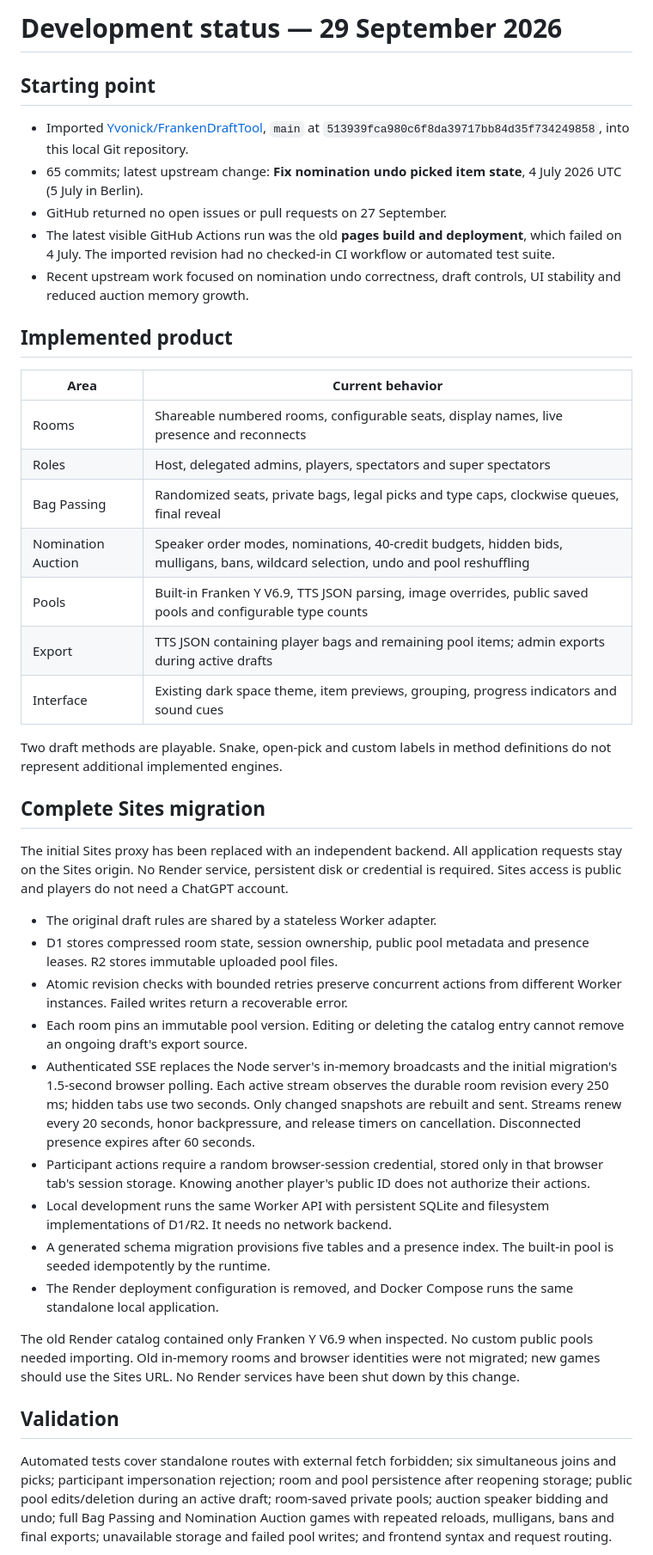
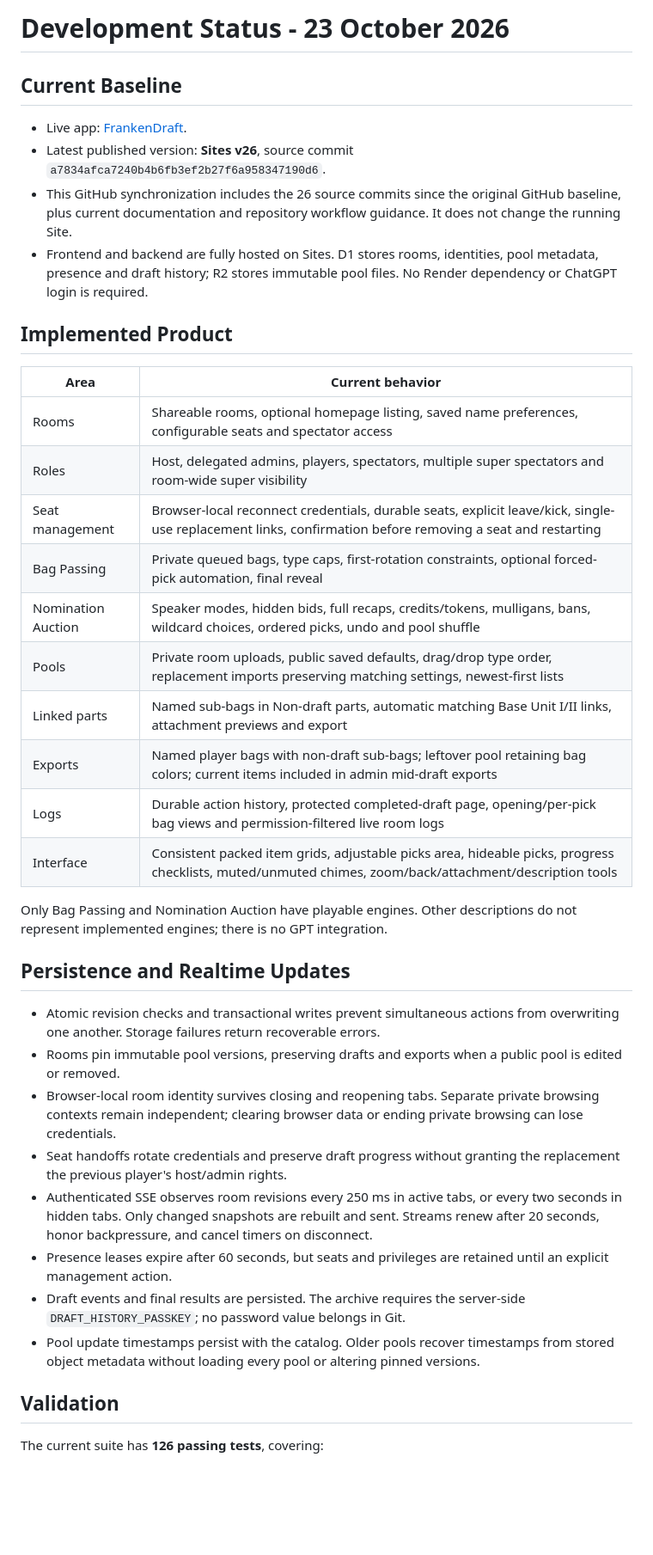
Before and after one commit to Yvonick/FrankenDraftTool, a Markdown page: docs/DEVELOPMENT_STATUS.md, the part around one of its changes. Shown at 86% size. GitHub-like rendering; blank space fills up the shorter version.

```diff
--- a/docs/DEVELOPMENT_STATUS.md
+++ b/docs/DEVELOPMENT_STATUS.md
@@ -1,44 +1,41 @@
-# Development status — 29 September 2026
+# Development Status - 23 October 2026
 
-## Starting point
+## Current Baseline
 
-- Imported [Yvonick/FrankenDraftTool](https://github.com/Yvonick/FrankenDraftTool), `main` at `513939fca980c6f8da39717bb84d35f734249858`, into this local Git repository.
-- 65 commits; latest upstream change: **Fix nomination undo picked item state**, 4 July 2026 UTC (5 July in Berlin).
-- GitHub returned no open issues or pull requests on 27 September.
-- The latest visible GitHub Actions run was the old **pages build and deployment**, which failed on 4 July. The imported revision had no checked-in CI workflow or automated test suite.
-- Recent upstream work focused on nomination undo correctness, draft controls, UI stability and reduced auction memory growth.
+- Live app: [FrankenDraft](https://franken-draft-tool.yvonichou.chatgpt.site).
+- Latest published version: **Sites v26**, source commit `a7834afca7240b4b6fb3ef2b27f6a958347190d6`.
+- This GitHub synchronization includes the 26 source commits since the original GitHub baseline, plus current documentation and repository workflow guidance. It does not change the running Site.
+- Frontend and backend are fully hosted on Sites. D1 stores rooms, identities, pool metadata, presence and draft history; R2 stores immutable pool files. No Render dependency or ChatGPT login is required.
 
-## Implemented product
+## Implemented Product
 
 | Area | Current behavior |
 | --- | --- |
-| Rooms | Shareable numbered rooms, configurable seats, display names, live presence and reconnects |
-| Roles | Host, delegated admins, players, spectators and super spectators |
-| Bag Passing | Randomized seats, private bags, legal picks and type caps, clockwise queues, final reveal |
-| Nomination Auction | Speaker order modes, nominations, 40-credit budgets, hidden bids, mulligans, bans, wildcard selection, undo and pool reshuffling |
-| Pools | Built-in Franken Y V6.9, TTS JSON parsing, image overrides, public saved pools and configurable type counts |
-| Export | TTS JSON containing player bags and remaining pool items; admin exports during active drafts |
-| Interface | Existing dark space theme, item previews, grouping, progress indicators and sound cues |
+| Rooms | Shareable rooms, optional homepage listing, saved name preferences, configurable seats and spectator access |
+| Roles | Host, delegated admins, players, spectators, multiple super spectators and room-wide super visibility |
+| Seat management | Browser-local reconnect credentials, durable seats, explicit leave/kick, single-use replacement links, confirmation before removing a seat and restarting |
+| Bag Passing | Private queued bags, type caps, first-rotation constraints, optional forced-pick automation, final reveal |
+| Nomination Auction | Speaker modes, hidden bids, full recaps, credits/tokens, mulligans, bans, wildcard choices, ordered picks, undo and pool shuffle |
+| Pools | Private room uploads, public saved defaults, drag/drop type order, replacement imports preserving matching settings, newest-first lists |
+| Linked parts | Named sub-bags in Non-draft parts, automatic matching Base Unit I/II links, attachment previews and export |
+| Exports | Named player bags with non-draft sub-bags; leftover pool retaining bag colors; current items included in admin mid-draft exports |
+| Logs | Durable action history, protected completed-draft page, opening/per-pick bag views and permission-filtered live room logs |
+| Interface | Consistent packed item grids, adjustable picks area, hideable picks, progress checklists, muted/unmuted chimes, zoom/back/attachment/description tools |
 
-Two draft methods are playable. Snake, open-pick and custom labels in method definitions do not represent additional implemented engines.
+Only Bag Passing and Nomination Auction have playable engines. Other descriptions do not represent implemented engines; there is no GPT integration.
 
-## Complete Sites migration
+## Persistence and Realtime Updates
 
-The initial Sites proxy has been replaced with an independent backend. All application requests stay on the Sites origin. No Render service, persistent disk or credential is required. Sites access is public and players do not need a ChatGPT account.
-
-- The original draft rules are shared by a stateless Worker adapter.
-- D1 stores compressed room state, session ownership, public pool metadata and presence leases. R2 stores immutable uploaded pool files.
-- Atomic revision checks with bounded retries preserve concurrent actions from different Worker instances. Failed writes return a recoverable error.
-- Each room pins an immutable pool version. Editing or deleting the catalog entry cannot remove an ongoing draft's export source.
-- Authenticated SSE replaces the Node server's in-memory broadcasts and the initial migration's 1.5-second browser polling. Each active stream observes the durable room revision every 250 ms; hidden tabs use two seconds. Only changed snapshots are rebuilt and sent. Streams renew every 20 seconds, honor backpressure, and release timers on cancellation. Disconnected presence expires after 60 seconds.
-- Participant actions require a random browser-session credential, stored only in that browser tab's session storage. Knowing another player's public ID does not authorize their actions.
-- Local development runs the same Worker API with persistent SQLite and filesystem implementations of D1/R2. It needs no network backend.
-- A generated schema migration provisions five tables and a presence index. The built-in pool is seeded idempotently by the runtime.
-- The Render deployment configuration is removed, and Docker Compose runs the same standalone local application.
-
-The old Render catalog contained only Franken Y V6.9 when inspected. No custom public pools needed importing. Old in-memory rooms and browser identities were not migrated; new games should use the Sites URL. No Render services have been shut down by this change.
+- Atomic revision checks and transactional writes prevent simultaneous actions from overwriting one another. Storage failures return recoverable errors.
+- Rooms pin immutable pool versions, preserving drafts and exports when a public pool is edited or removed.
+- Browser-local room identity survives closing and reopening tabs. Separate private browsing contexts remain independent; clearing browser data or ending private browsing can lose credentials.
+- Seat handoffs rotate credentials and preserve draft progress without granting the replacement the previous player's host/admin rights.
+- Authenticated SSE observes room revisions every 250 ms in active tabs, or every two seconds in hidden tabs. Only changed snapshots are rebuilt and sent. Streams renew after 20 seconds, honor backpressure, and cancel timers on disconnect.
+- Presence leases expire after 60 seconds, but seats and privileges are retained until an explicit management action.
+- Draft events and final results are persisted. The archive requires the server-side `DRAFT_HISTORY_PASSKEY`; no password value belongs in Git.
+- Pool update timestamps persist with the catalog. Older pools recover timestamps from stored object metadata without loading every pool or altering pinned versions.
 
 ## Validation
 
-Automated tests cover standalone routes with external fetch forbidden; six simultaneous joins and picks; participant impersonation rejection; room and pool persistence after reopening storage; public pool edits/deletion during an active draft; room-saved private pools; auction speaker bidding and undo; full Bag Passing and Nomination Auction games with repeated reloads, mulligans, bans and final exports; unavailable storage and failed pool writes; and frontend syntax and request routing.
+The current suite has **126 passing tests**, covering:
 
```
Also changed, not shown: other parts of docs/DEVELOPMENT_STATUS.md (+26 -9 lines), AGENTS.md (added, +21 -0 lines), README.md (+72 -25 lines).
